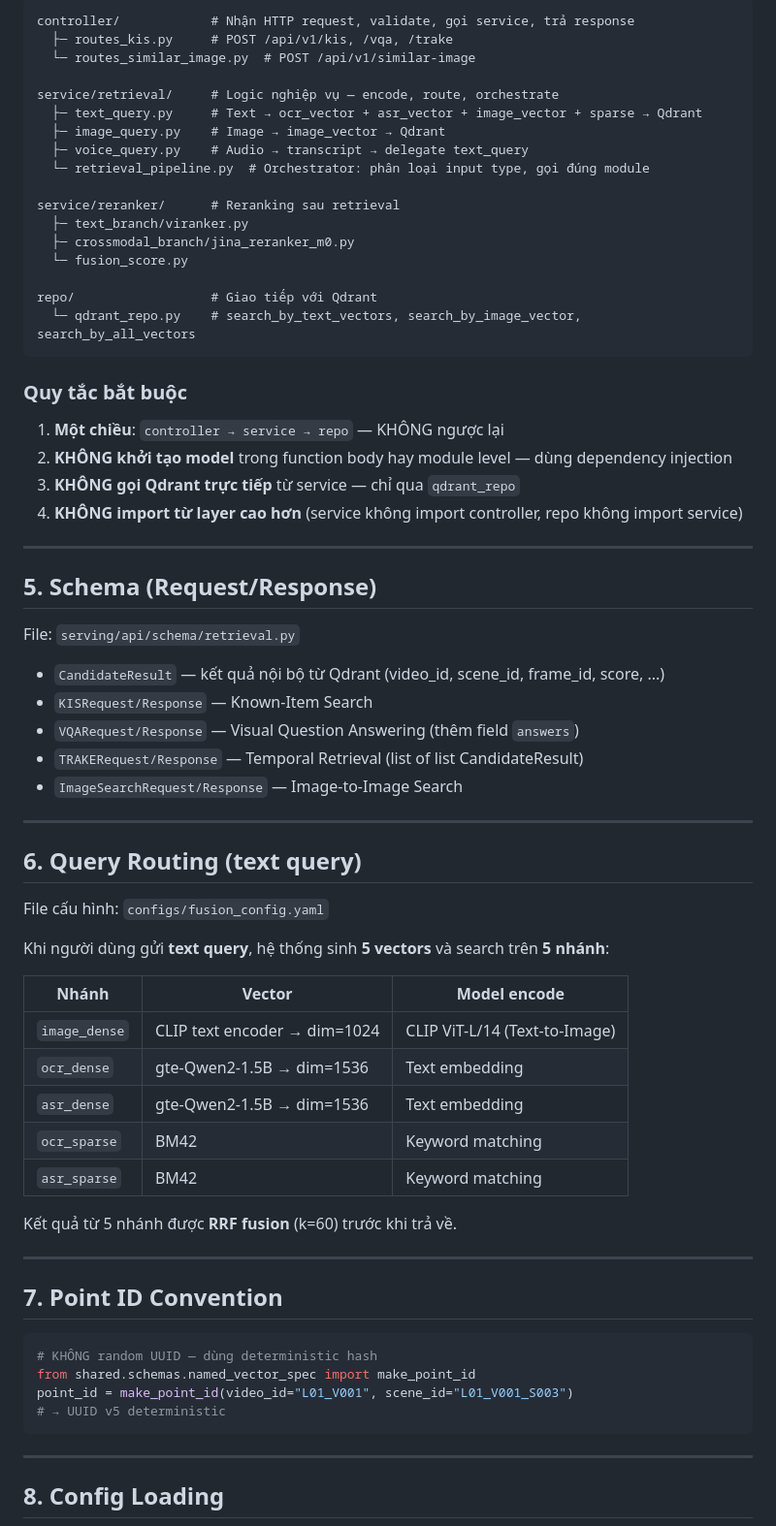
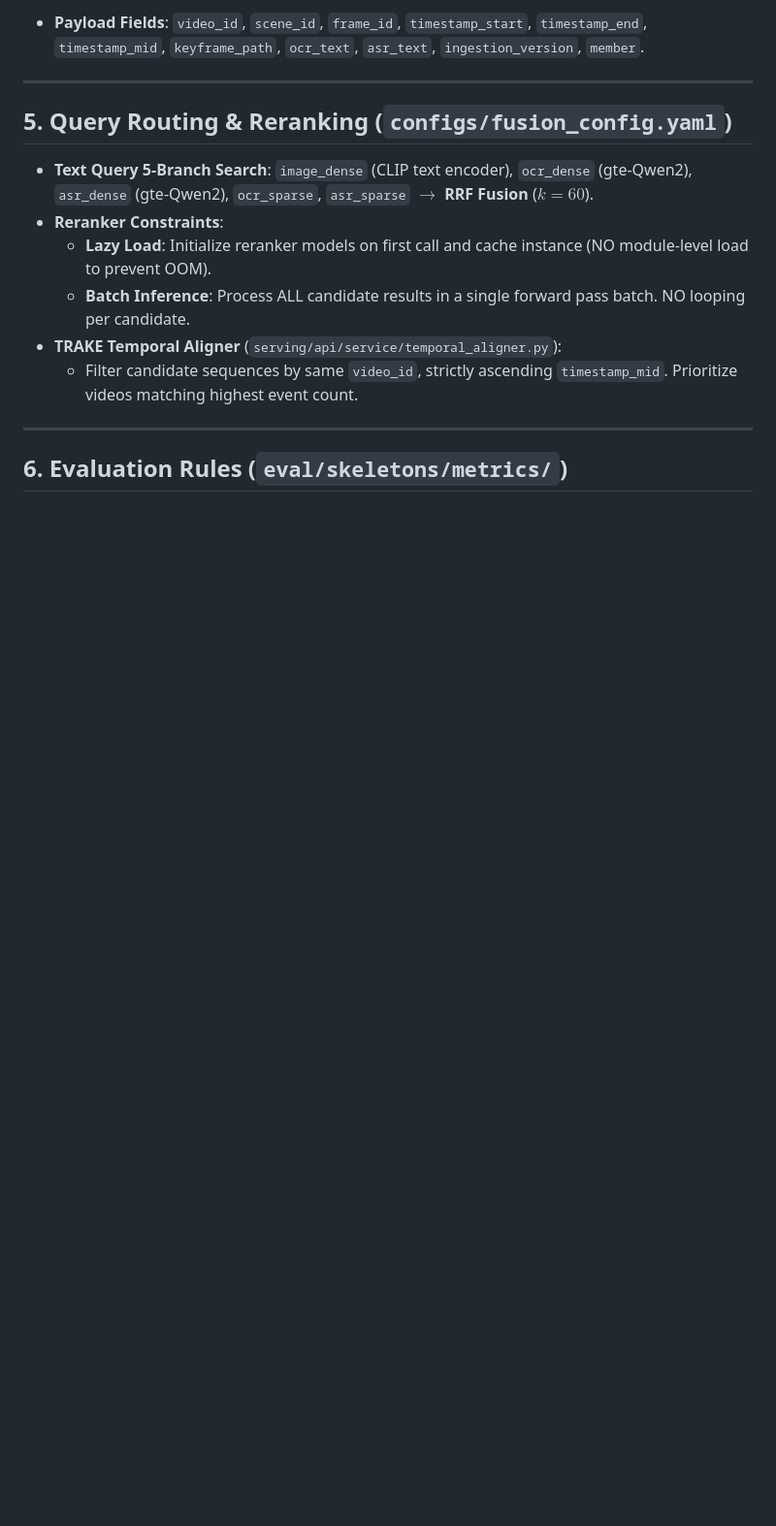
Before and after one commit to ThanhDanh1510/Super-Image-Retrieval-System-for-AIC2026, a Markdown page: AGENT_CONTEXT.md, the part around one of its changes. Shown at 97% size. GitHub-like rendering; blank space fills up the shorter version.

````diff
--- a/AGENT_CONTEXT.md
+++ b/AGENT_CONTEXT.md
@@ -54,72 +52,18 @@ Nguồn xác định duy nhất: `configs/model_versions.yaml`
 ```
-controller/            # Nhận HTTP request, validate, gọi service, trả response
-  ├─ routes_kis.py     # POST /api/v1/kis, /vqa, /trake
-  └─ routes_similar_image.py  # POST /api/v1/similar-image
-
-service/retrieval/     # Logic nghiệp vụ — encode, route, orchestrate
-  ├─ text_query.py     # Text → ocr_vector + asr_vector + image_vector + sparse → Qdrant
-  ├─ image_query.py    # Image → image_vector → Qdrant
-  ├─ voice_query.py    # Audio → transcript → delegate text_query
-  └─ retrieval_pipeline.py  # Orchestrator: phân loại input type, gọi đúng module
-
-service/reranker/      # Reranking sau retrieval
-  ├─ text_branch/viranker.py
-  ├─ crossmodal_branch/jina_reranker_m0.py
-  └─ fusion_score.py
-
-repo/                  # Giao tiếp với Qdrant
-  └─ qdrant_repo.py    # search_by_text_vectors, search_by_image_vector, search_by_all_vectors
-```
-
-### Quy tắc bắt buộc
-
-1. **Một chiều**: `controller → service → repo` — KHÔNG ngược lại
-2. **KHÔNG khởi tạo model** trong function body hay module level — dùng dependency injection
-3. **KHÔNG gọi Qdrant trực tiếp** từ service — chỉ qua `qdrant_repo`
-4. **KHÔNG import từ layer cao hơn** (service không import controller, repo không import service)
+* **Payload Fields**: `video_id`, `scene_id`, `frame_id`, `timestamp_start`, `timestamp_end`, `timestamp_mid`, `keyframe_path`, `ocr_text`, `asr_text`, `ingestion_version`, `member`.
 
 ---
 
-## 5. Schema (Request/Response)
+## 5. Query Routing & Reranking (`configs/fusion_config.yaml`)
 
-File: `serving/api/schema/retrieval.py`
-
-- `CandidateResult` — kết quả nội bộ từ Qdrant (video_id, scene_id, frame_id, score, ...)
-- `KISRequest/Response` — Known-Item Search
-- `VQARequest/Response` — Visual Question Answering (thêm field `answers`)
-- `TRAKERequest/Response` — Temporal Retrieval (list of list CandidateResult)
-- `ImageSearchRequest/Response` — Image-to-Image Search
+* **Text Query 5-Branch Search**: `image_dense` (CLIP text encoder), `ocr_dense` (gte-Qwen2), `asr_dense` (gte-Qwen2), `ocr_sparse`, `asr_sparse` $\rightarrow$ **RRF Fusion** ($k=60$).
+* **Reranker Constraints**:
+  * **Lazy Load**: Initialize reranker models on first call and cache instance (NO module-level load to prevent OOM).
+  * **Batch Inference**: Process ALL candidate results in a single forward pass batch. NO looping per candidate.
+* **TRAKE Temporal Aligner** (`serving/api/service/temporal_aligner.py`):
+  * Filter candidate sequences by same `video_id`, strictly ascending `timestamp_mid`. Prioritize videos matching highest event count.
 
 ---
 
-## 6. Query Routing (text query)
+## 6. Evaluation Rules (`eval/skeletons/metrics/`)
 
-File cấu hình: `configs/fusion_config.yaml`
-
-Khi người dùng gửi **text query**, hệ thống sinh **5 vectors** và search trên **5 nhánh**:
-
-| Nhánh | Vector | Model encode |
-|---|---|---|
-| `image_dense` | CLIP text encoder → dim=1024 | CLIP ViT-L/14 (Text-to-Image) |
-| `ocr_dense` | gte-Qwen2-1.5B → dim=1536 | Text embedding |
-| `asr_dense` | gte-Qwen2-1.5B → dim=1536 | Text embedding |
-| `ocr_sparse` | BM42 | Keyword matching |
-| `asr_sparse` | BM42 | Keyword matching |
-
-Kết quả từ 5 nhánh được **RRF fusion** (k=60) trước khi trả về.
-
----
-
-## 7. Point ID Convention
-
-```python
-# KHÔNG random UUID — dùng deterministic hash
-from shared.schemas.named_vector_spec import make_point_id
-point_id = make_point_id(video_id="L01_V001", scene_id="L01_V001_S003")
-# → UUID v5 deterministic
-```
-
----
-
-## 8. Config Loading
-
````
Also changed, not shown: other parts of AGENT_CONTEXT.md (+34 -99 lines).
